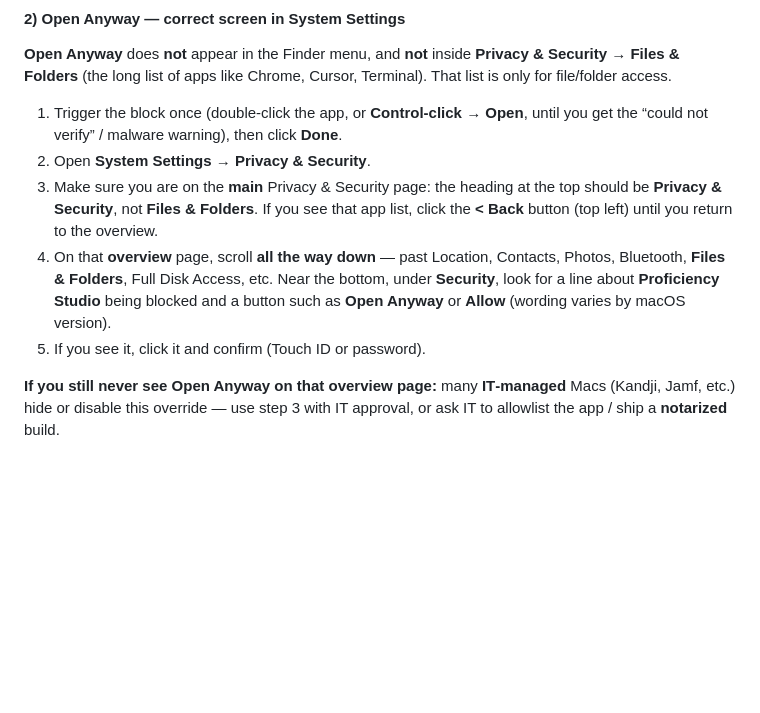
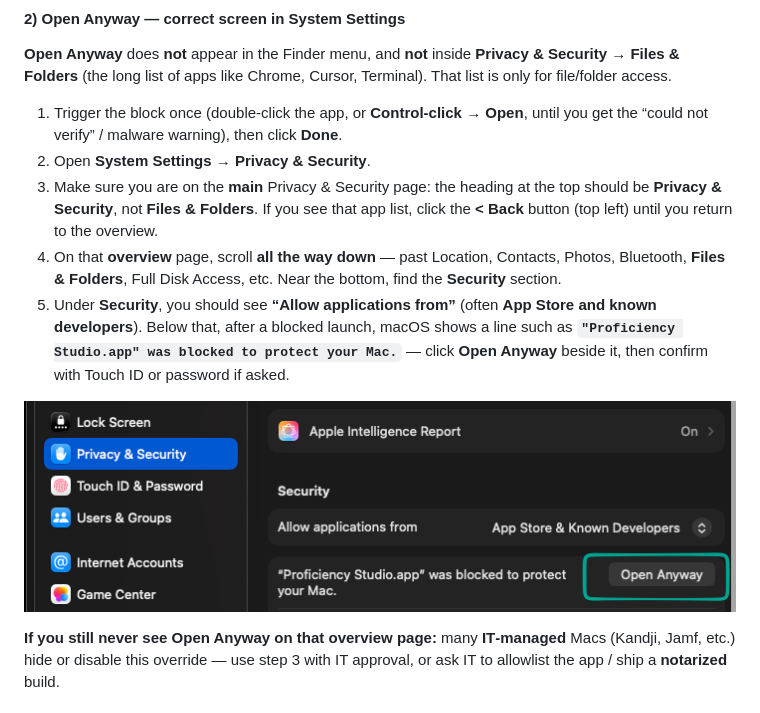
Before and after one commit to hdoherty-eightfold/Proficiency-Studio, a Markdown page: releases/README.md, the part around the change. Drawn GitHub-style; pictures changed too: releases/macos-gatekeeper-open-anyway.png (added); blank space fills up the shorter version.

Commit message:
docs(releases): add macOS Gatekeeper Open Anyway screenshot
Made-with: Cursor

```diff
--- a/releases/README.md
+++ b/releases/README.md
@@ -25,8 +25,10 @@ A Gatekeeper dialog may appear next. If it includes an **Open** button, click **
 1. Trigger the block once (double‑click the app, or **Control‑click → Open**, until you get the “could not verify” / malware warning), then click **Done**.
 2. Open **System Settings** → **Privacy & Security**.
 3. Make sure you are on the **main** Privacy & Security page: the heading at the top should be **Privacy & Security**, not **Files & Folders**. If you see that app list, click the **< Back** button (top left) until you return to the overview.
-4. On that **overview** page, scroll **all the way down** — past Location, Contacts, Photos, Bluetooth, **Files & Folders**, Full Disk Access, etc. Near the bottom, under **Security**, look for a line about **Proficiency Studio** being blocked and a button such as **Open Anyway** or **Allow** (wording varies by macOS version).
-5. If you see it, click it and confirm (Touch ID or password).
+4. On that **overview** page, scroll **all the way down** — past Location, Contacts, Photos, Bluetooth, **Files & Folders**, Full Disk Access, etc. Near the bottom, find the **Security** section.
+5. Under **Security**, you should see **“Allow applications from”** (often **App Store and known developers**). Below that, after a blocked launch, macOS shows a line such as **`"Proficiency Studio.app" was blocked to protect your Mac.`** — click **Open Anyway** beside it, then confirm with Touch ID or password if asked.
+
+![System Settings → Privacy & Security → Security: Proficiency Studio blocked, use Open Anyway](./macos-gatekeeper-open-anyway.png)
 
 **If you still never see Open Anyway on that overview page:** many **IT‑managed** Macs (Kandji, Jamf, etc.) hide or disable this override — use step 3 with IT approval, or ask IT to allowlist the app / ship a **notarized** build.
 
```
